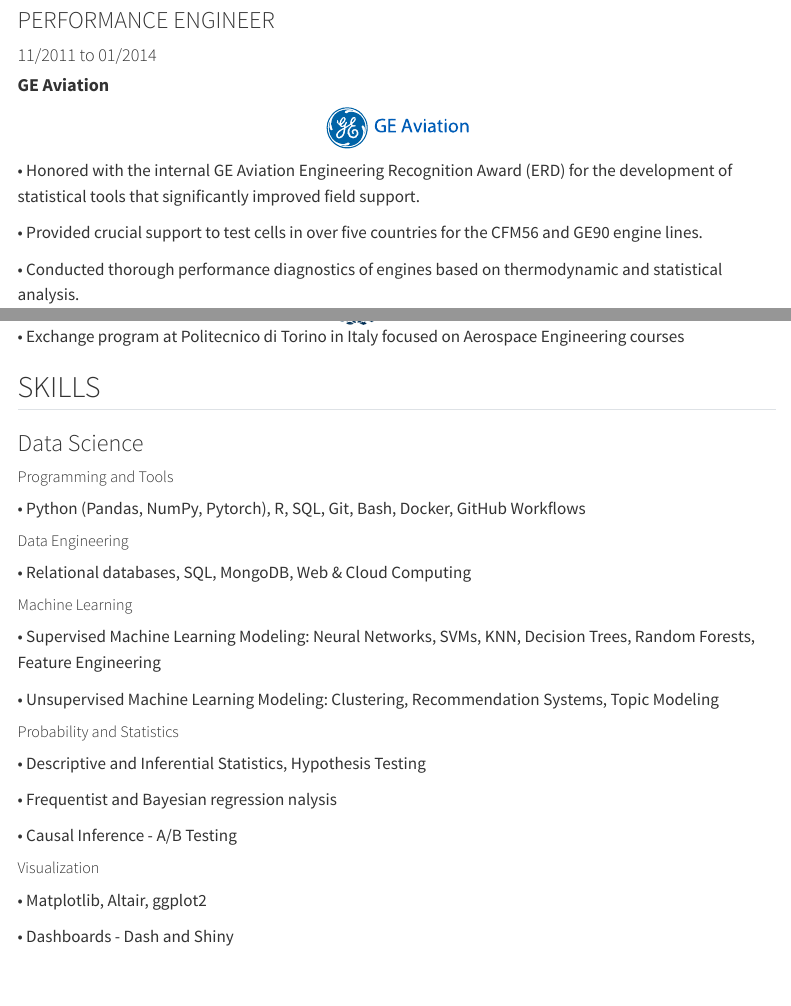
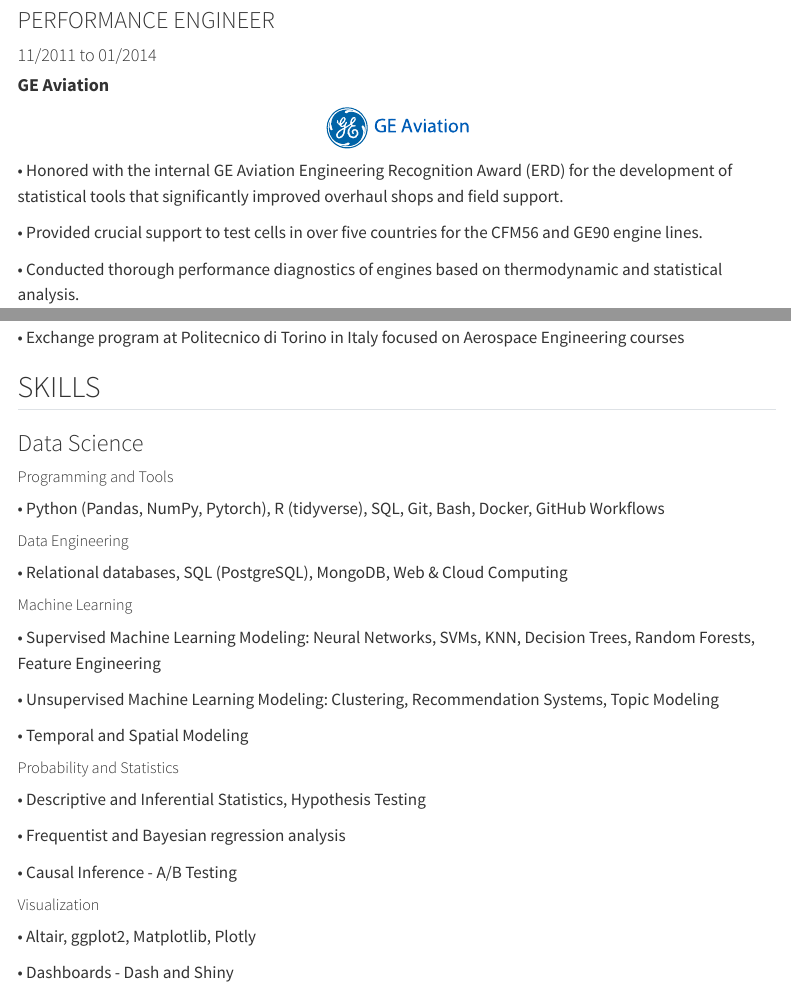
Before and after one commit to fraramfra/fraramfra.github.io, a Quarto document (about.qmd): the page in a window 1100 px wide, from 2140 px down, and a second part further down, joined at a grey line. Rendered offline with R 4.5, knitr and Pandoc in place of Quarto, with nearby package versions; menus at the side of the page are left out.

Commit message:
Minor updates

```diff
--- a/about.qmd
+++ b/about.qmd
@@ -64,7 +64,7 @@
 #### **GE Aviation**
 ![](img/geaviation.svg)
 
-•	Honored with the internal GE Aviation Engineering Recognition Award (ERD) for the development of statistical tools that significantly improved field support.
+•	Honored with the internal GE Aviation Engineering Recognition Award (ERD) for the development of statistical tools that significantly improved overhaul shops and field support.
 
 •	Provided crucial support to test cells in over five countries for the CFM56 and GE90 engine lines.
 
@@ -95,30 +95,33 @@
 •	Certificate in Aeronautics awarded by Tecnologico de Monterrey and Politecnico di Torino
 
 ![](img/polito.png)
+
 •	Exchange program at Politecnico di Torino in Italy focused on Aerospace Engineering courses
 
 ## SKILLS
 ### Data Science
 ##### Programming and Tools
-•	Python (Pandas, NumPy, Pytorch), R, SQL, Git, Bash, Docker, GitHub Workflows
+•	Python (Pandas, NumPy, Pytorch), R (tidyverse), SQL, Git, Bash, Docker, GitHub Workflows
 
 ##### Data Engineering
-•	Relational databases, SQL, MongoDB, Web & Cloud Computing
+•	Relational databases, SQL (PostgreSQL), MongoDB, Web & Cloud Computing
 
 ##### Machine Learning
 •	Supervised Machine Learning Modeling: Neural Networks, SVMs, KNN, Decision Trees, Random Forests, Feature Engineering
 
 •	Unsupervised Machine Learning Modeling: Clustering, Recommendation Systems, Topic Modeling
 
+•	Temporal and Spatial Modeling
+
 ##### Probability and Statistics
 •	Descriptive and Inferential Statistics, Hypothesis Testing
 
-•	Frequentist and Bayesian regression nalysis
+•	Frequentist and Bayesian regression analysis
 
 •	Causal Inference - A/B Testing
 
 ##### Visualization
-•	Matplotlib, Altair, ggplot2
+•	Altair, ggplot2, Matplotlib, Plotly
 
 •	Dashboards - Dash and Shiny
 
```
Also changed, not shown: docs/search.json, about.qmd (2 more changed lines), 1 other file.
